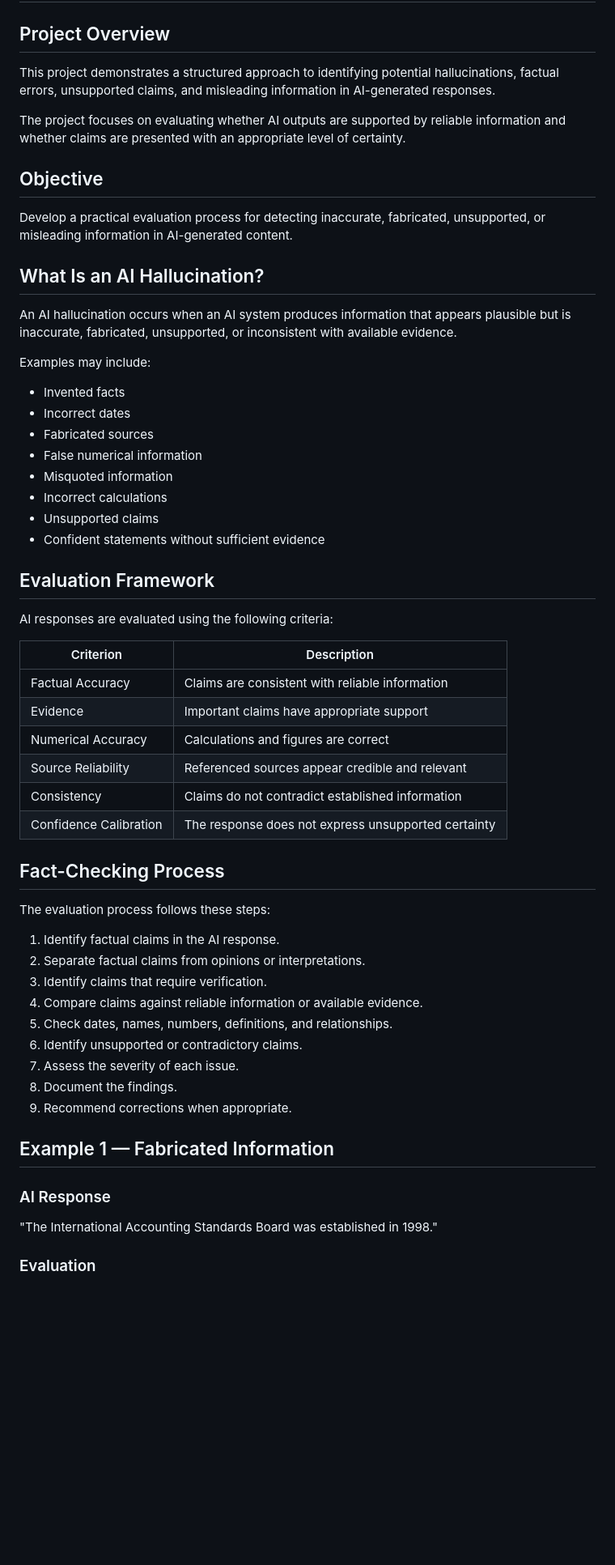
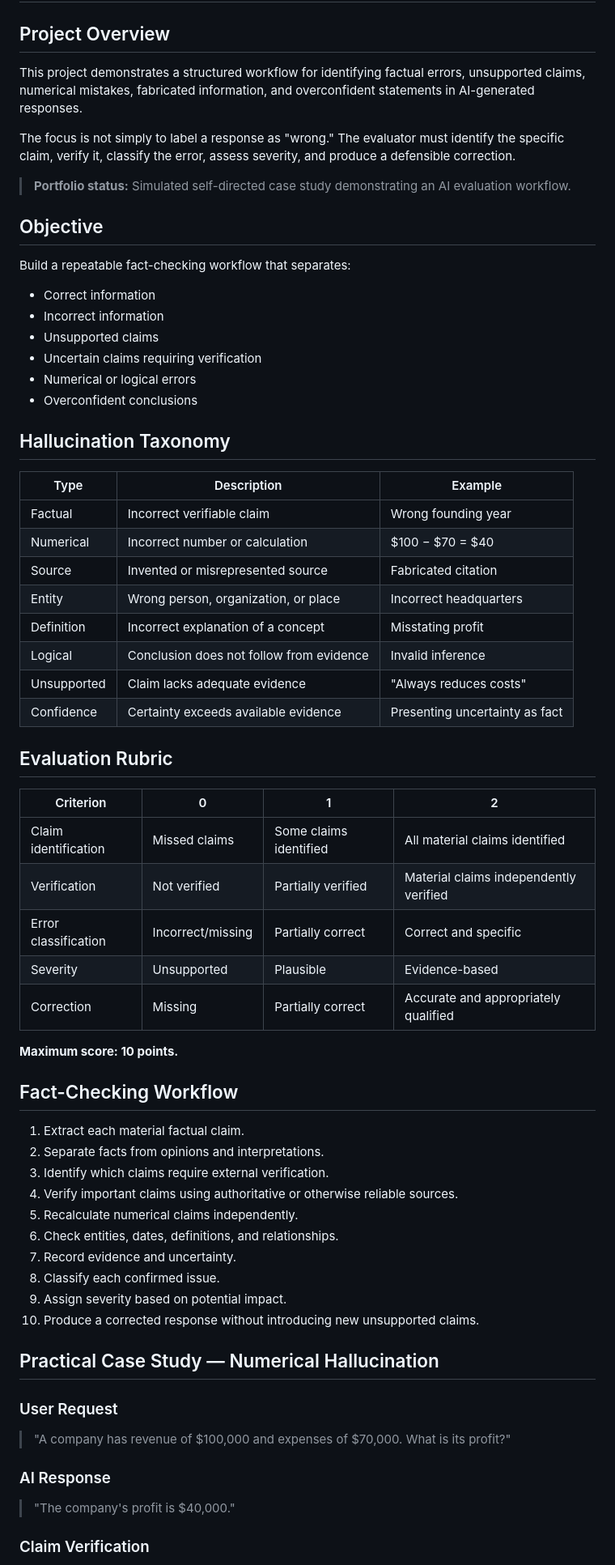
Before and after one commit to MohamedAldirawi/ai-trainer-portfolio, a Markdown page: projects/07-ai-hallucination-detection.md, the part around one of its changes. Shown at 81% size. Rendered like a GitHub page; blank space fills up the shorter version.

Commit message:
Strengthen hallucination detection case study

```diff
--- a/projects/07-ai-hallucination-detection.md
+++ b/projects/07-ai-hallucination-detection.md
@@ -2,61 +2,70 @@
 
 ## Project Overview
 
-This project demonstrates a structured approach to identifying potential hallucinations, factual errors, unsupported claims, and misleading information in AI-generated responses.
+This project demonstrates a structured workflow for identifying factual errors, unsupported claims, numerical mistakes, fabricated information, and overconfident statements in AI-generated responses.
 
-The project focuses on evaluating whether AI outputs are supported by reliable information and whether claims are presented with an appropriate level of certainty.
+The focus is not simply to label a response as "wrong." The evaluator must identify the specific claim, verify it, classify the error, assess severity, and produce a defensible correction.
+
+> **Portfolio status:** Simulated self-directed case study demonstrating an AI evaluation workflow.
 
 ## Objective
 
-Develop a practical evaluation process for detecting inaccurate, fabricated, unsupported, or misleading information in AI-generated content.
+Build a repeatable fact-checking workflow that separates:
 
-## What Is an AI Hallucination?
+- Correct information
+- Incorrect information
+- Unsupported claims
+- Uncertain claims requiring verification
+- Numerical or logical errors
+- Overconfident conclusions
 
-An AI hallucination occurs when an AI system produces information that appears plausible but is inaccurate, fabricated, unsupported, or inconsistent with available evidence.
+## Hallucination Taxonomy
 
-Examples may include:
+| Type | Description | Example |
+|---|---|---|
+| Factual | Incorrect verifiable claim | Wrong founding year |
+| Numerical | Incorrect number or calculation | $100 − $70 = $40 |
+| Source | Invented or misrepresented source | Fabricated citation |
+| Entity | Wrong person, organization, or place | Incorrect headquarters |
+| Definition | Incorrect explanation of a concept | Misstating profit |
+| Logical | Conclusion does not follow from evidence | Invalid inference |
+| Unsupported | Claim lacks adequate evidence | "Always reduces costs" |
+| Confidence | Certainty exceeds available evidence | Presenting uncertainty as fact |
 
-- Invented facts
-- Incorrect dates
-- Fabricated sources
-- False numerical information
-- Misquoted information
-- Incorrect calculations
-- Unsupported claims
-- Confident statements without sufficient evidence
+## Evaluation Rubric
 
-## Evaluation Framework
+| Criterion | 0 | 1 | 2 |
+|---|---|---|---|
+| Claim identification | Missed claims | Some claims identified | All material claims identified |
+| Verification | Not verified | Partially verified | Material claims independently verified |
+| Error classification | Incorrect/missing | Partially correct | Correct and specific |
+| Severity | Unsupported | Plausible | Evidence-based |
+| Correction | Missing | Partially correct | Accurate and appropriately qualified |
 
-AI responses are evaluated using the following criteria:
+**Maximum score: 10 points.**
 
-| Criterion | Description |
-|---|---|
-| Factual Accuracy | Claims are consistent with reliable information |
-| Evidence | Important claims have appropriate support |
-| Numerical Accuracy | Calculations and figures are correct |
-| Source Reliability | Referenced sources appear credible and relevant |
-| Consistency | Claims do not contradict established information |
-| Confidence Calibration | The response does not express unsupported certainty |
+## Fact-Checking Workflow
 
-## Fact-Checking Process
+1. Extract each material factual claim.
+2. Separate facts from opinions and interpretations.
+3. Identify which claims require external verification.
+4. Verify important claims using authoritative or otherwise reliable sources.
+5. Recalculate numerical claims independently.
+6. Check entities, dates, definitions, and relationships.
+7. Record evidence and uncertainty.
+8. Classify each confirmed issue.
+9. Assign severity based on potential impact.
+10. Produce a corrected response without introducing new unsupported claims.
 
-The evaluation process follows these steps:
+## Practical Case Study — Numerical Hallucination
 
-1. Identify factual claims in the AI response.
-2. Separate factual claims from opinions or interpretations.
-3. Identify claims that require verification.
-4. Compare claims against reliable information or available evidence.
-5. Check dates, names, numbers, definitions, and relationships.
-6. Identify unsupported or contradictory claims.
-7. Assess the severity of each issue.
-8. Document the findings.
-9. Recommend corrections when appropriate.
+### User Request
 
-## Example 1 — Fabricated Information
+> "A company has revenue of $100,000 and expenses of $70,000. What is its profit?"
 
 ### AI Response
 
-"The International Accounting Standards Board was established in 1998."
+> "The company's profit is $40,000."
 
-### Evaluation
+### Claim Verification
 
```
Also changed, not shown: other parts of projects/07-ai-hallucination-detection.md (+56 -146 lines).
